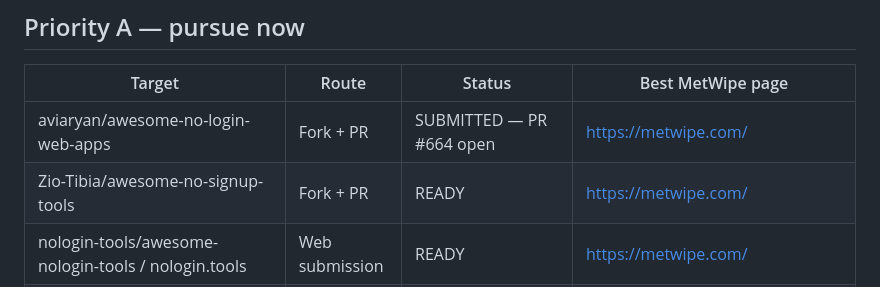
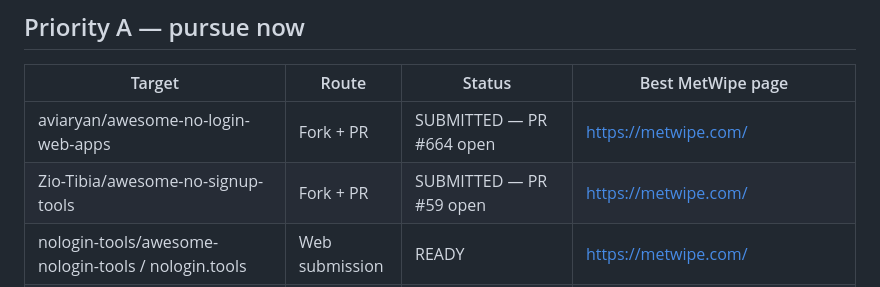
Before and after one commit to alperen15100/metwipe, a Markdown page: SEO-AUTHORITY-OUTREACH-2026-10-02.md, the part around the change. Rendered like a GitHub page.

Commit message:
Track awesome-no-signup MetWipe PR

```diff
--- a/SEO-AUTHORITY-OUTREACH-2026-10-02.md
+++ b/SEO-AUTHORITY-OUTREACH-2026-10-02.md
@@ -11,7 +11,7 @@ The MetWipe repository is public, but there is currently no LICENSE file in the
 | Target | Route | Status | Best MetWipe page |
 |---|---|---|---|
 | aviaryan/awesome-no-login-web-apps | Fork + PR | SUBMITTED — PR #664 open | https://metwipe.com/ |
-| Zio-Tibia/awesome-no-signup-tools | Fork + PR | READY | https://metwipe.com/ |
+| Zio-Tibia/awesome-no-signup-tools | Fork + PR | SUBMITTED — PR #59 open | https://metwipe.com/ |
 | nologin-tools/awesome-nologin-tools / nologin.tools | Web submission | READY | https://metwipe.com/ |
 | ODIPA Community Privacy Tools | Web submission | READY — verify license requirements first | https://metwipe.com/ |
 | abczsl520/awesome-online-tools | Fork + PR | READY | https://metwipe.com/remove-exif.html |
```
